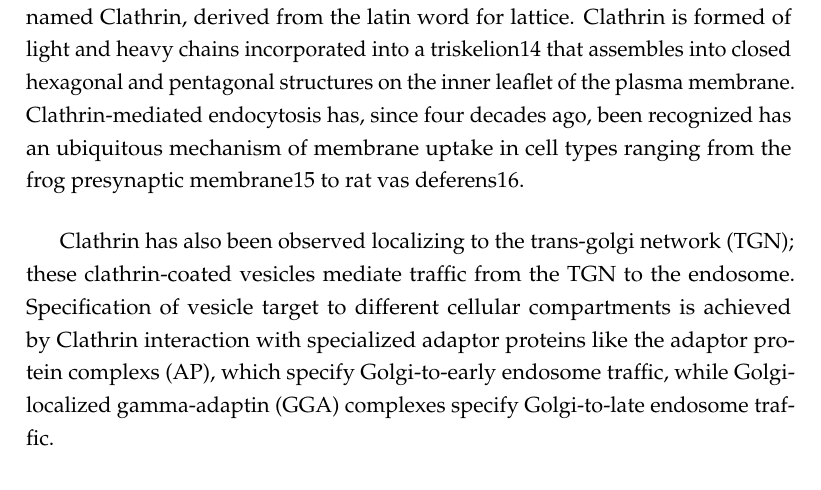
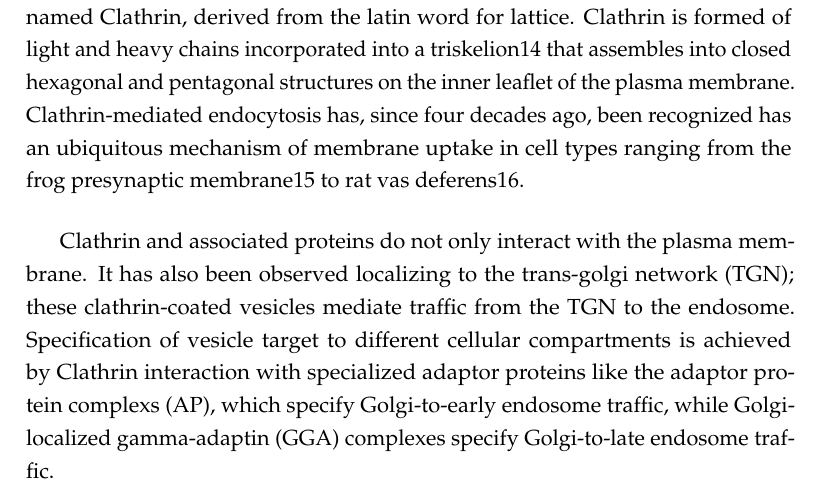
Before and after one commit to deepikaamenon/thesis_2021, a LaTeX thesis (main.tex, which reads Chapters/Intro.tex): part of page 20 of 31, cut so that both start at the same text. Compiled offline with pdfLaTeX.

Commit message:
txs auto checkin

```diff
--- a/Chapters/Intro.tex
+++ b/Chapters/Intro.tex
@@ -21,7 +21,7 @@ Other components of the cellular signaling pathway transmit signals across the c
 Many different endocytic pathways that facilitate the internalization of cargo at the plasma membrane exist, as depicted in Fig.1, differing in the size of the ingested cargo. Of them, Clathrin-mediated endocytosis (CME), is universal among eukaryotes and contributes to 90\% of cargo trafficked into the cell11. First identified by studying yolk uptake in mosquitos, ultrastructural studies of their oocytes (where the concentration of uptake events is high enough to be easily studied) identified formation of a bristly coat on the cell membrane and similarly bristly vesicles, that then lost this coat and fused to eventually form yolk bodies in the mature oocyte12. The bristle is seen on several cell types, and was later identified as a lattice of a single highly conserved protein13. This protein was named Clathrin, derived from the latin word for lattice. Clathrin is formed of light and heavy chains incorporated into a triskelion14 that assembles into closed hexagonal and pentagonal structures on the inner leaflet of the plasma membrane. Clathrin-mediated endocytosis has, since four decades ago, been recognized has an ubiquitous mechanism of membrane uptake in cell types ranging from the frog presynaptic membrane15 to rat vas deferens16.
 
 \vspace{5mm}
-Clathrin has also been observed localizing to the trans-golgi network (TGN); these clathrin-coated vesicles mediate traffic from the TGN to the endosome. Specification of vesicle target to different cellular compartments is achieved by Clathrin interaction with specialized adaptor proteins like the adaptor protein complexs (AP), which specify Golgi-to-early endosome traffic, while Golgi-localized gamma-adaptin (GGA) complexes specify Golgi-to-late endosome traffic.
+Clathrin and associated proteins do not only interact with the plasma membrane. It has also been observed localizing to the trans-golgi network (TGN); these clathrin-coated vesicles mediate traffic from the TGN to the endosome. Specification of vesicle target to different cellular compartments is achieved by Clathrin interaction with specialized adaptor proteins like the adaptor protein complexs (AP), which specify Golgi-to-early endosome traffic, while Golgi-localized gamma-adaptin (GGA) complexes specify Golgi-to-late endosome traffic.
 
 
 
```
